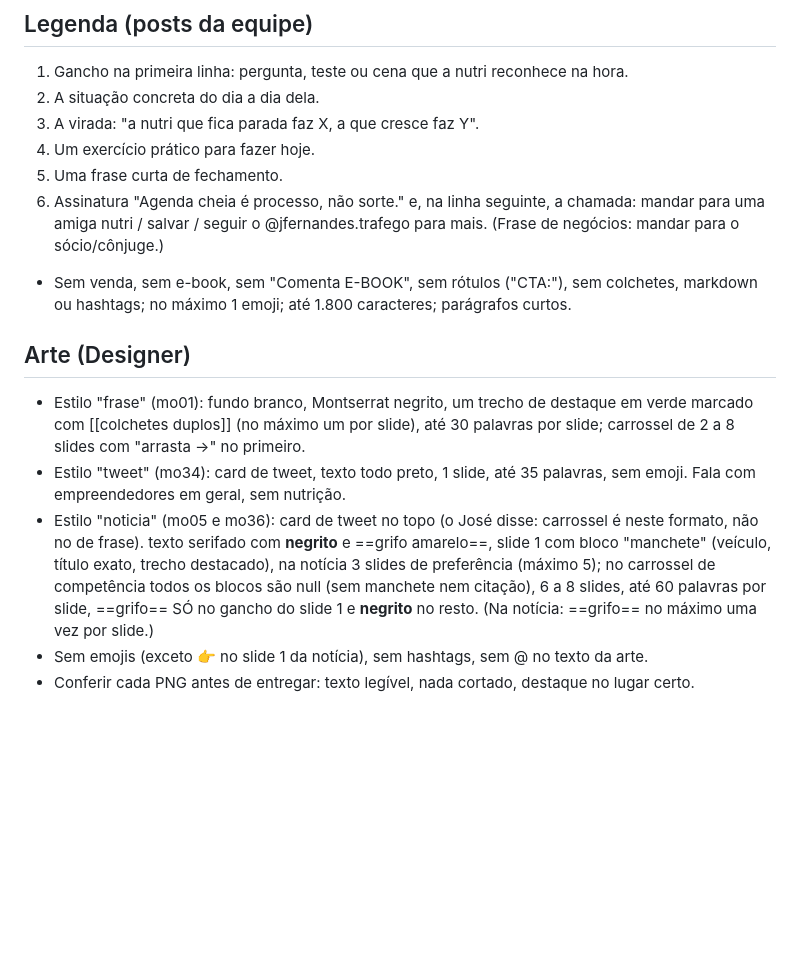
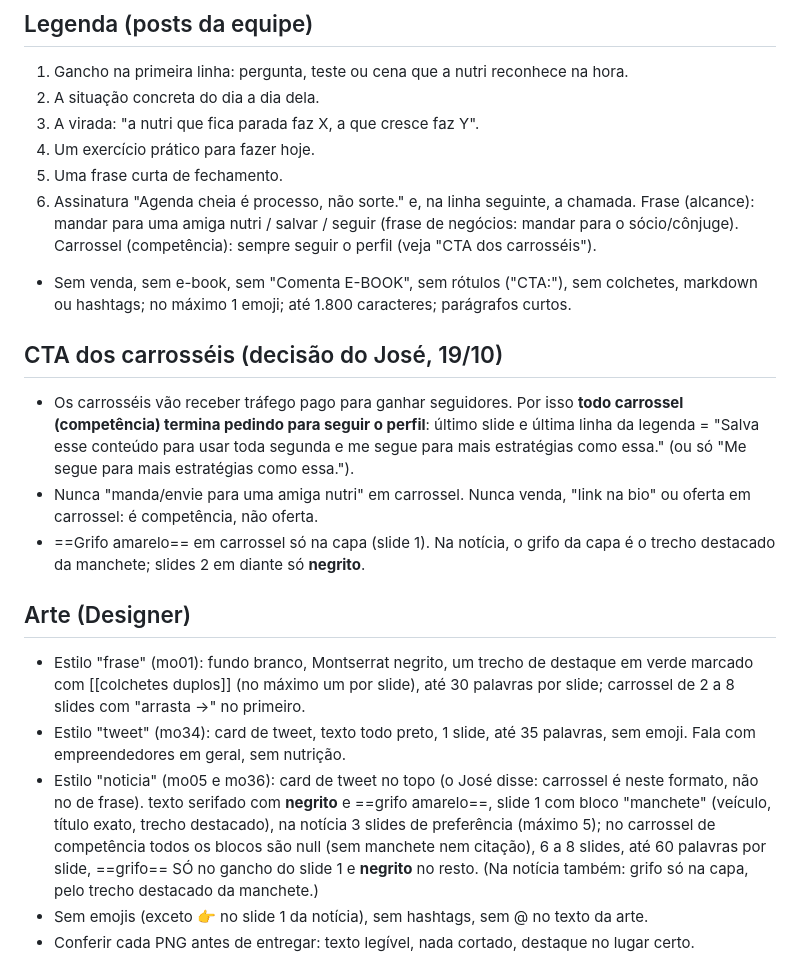
Before and after one commit to deyffersonfernandes/jf-instagram, a Markdown page: equipe/REGRAS.md, the part around the change. Drawn GitHub-style; blank space fills up the shorter version.

Commit message:
Carrossel: CTA para seguir (vai receber tráfego), grifo só na capa, sem amiga nutri/venda
Co-Authored-By: Claude Opus 5.5 <noreply@anthropic.com>
Claude-Session: https://claude.ai/code/session_01FAvYJv68RvPJpBPaQtSvUC

```diff
--- a/equipe/REGRAS.md
+++ b/equipe/REGRAS.md
@@ -40,13 +40,18 @@ Carrossel de competência (mo36, **categoria competência**, não alcance): ensi
 3. A virada: "a nutri que fica parada faz X, a que cresce faz Y".
 4. Um exercício prático para fazer hoje.
 5. Uma frase curta de fechamento.
-6. Assinatura "Agenda cheia é processo, não sorte." e, na linha seguinte, a chamada: mandar para uma amiga nutri / salvar / seguir o @jfernandes.trafego para mais. (Frase de negócios: mandar para o sócio/cônjuge.)
+6. Assinatura "Agenda cheia é processo, não sorte." e, na linha seguinte, a chamada. Frase (alcance): mandar para uma amiga nutri / salvar / seguir (frase de negócios: mandar para o sócio/cônjuge). Carrossel (competência): sempre seguir o perfil (veja "CTA dos carrosséis").
 - Sem venda, sem e-book, sem "Comenta E-BOOK", sem rótulos ("CTA:"), sem colchetes, markdown ou hashtags; no máximo 1 emoji; até 1.800 caracteres; parágrafos curtos.
+
+## CTA dos carrosséis (decisão do José, 19/10)
+- Os carrosséis vão receber tráfego pago para ganhar seguidores. Por isso **todo carrossel (competência) termina pedindo para seguir o perfil**: último slide e última linha da legenda = "Salva esse conteúdo para usar toda segunda e me segue para mais estratégias como essa." (ou só "Me segue para mais estratégias como essa.").
+- Nunca "manda/envie para uma amiga nutri" em carrossel. Nunca venda, "link na bio" ou oferta em carrossel: é competência, não oferta.
+- ==Grifo amarelo== em carrossel só na capa (slide 1). Na notícia, o grifo da capa é o trecho destacado da manchete; slides 2 em diante só **negrito**.
 
 ## Arte (Designer)
 - Estilo "frase" (mo01): fundo branco, Montserrat negrito, um trecho de destaque em verde marcado com [[colchetes duplos]] (no máximo um por slide), até 30 palavras por slide; carrossel de 2 a 8 slides com "arrasta →" no primeiro.
 - Estilo "tweet" (mo34): card de tweet, texto todo preto, 1 slide, até 35 palavras, sem emoji. Fala com empreendedores em geral, sem nutrição.
-- Estilo "noticia" (mo05 e mo36): card de tweet no topo (o José disse: carrossel é neste formato, não no de frase). texto serifado com **negrito** e ==grifo amarelo==, slide 1 com bloco "manchete" (veículo, título exato, trecho destacado), na notícia 3 slides de preferência (máximo 5); no carrossel de competência todos os blocos são null (sem manchete nem citação), 6 a 8 slides, até 60 palavras por slide, ==grifo== SÓ no gancho do slide 1 e **negrito** no resto. (Na notícia: ==grifo== no máximo uma vez por slide.)
+- Estilo "noticia" (mo05 e mo36): card de tweet no topo (o José disse: carrossel é neste formato, não no de frase). texto serifado com **negrito** e ==grifo amarelo==, slide 1 com bloco "manchete" (veículo, título exato, trecho destacado), na notícia 3 slides de preferência (máximo 5); no carrossel de competência todos os blocos são null (sem manchete nem citação), 6 a 8 slides, até 60 palavras por slide, ==grifo== SÓ no gancho do slide 1 e **negrito** no resto. (Na notícia também: grifo só na capa, pelo trecho destacado da manchete.)
 - Sem emojis (exceto 👉 no slide 1 da notícia), sem hashtags, sem @ no texto da arte.
 - Conferir cada PNG antes de entregar: texto legível, nada cortado, destaque no lugar certo.
 
```
Also changed, not shown: equipe/DESIGNER.md (+1 -1 lines), equipe/REDATOR.md (+1 -1 lines).
